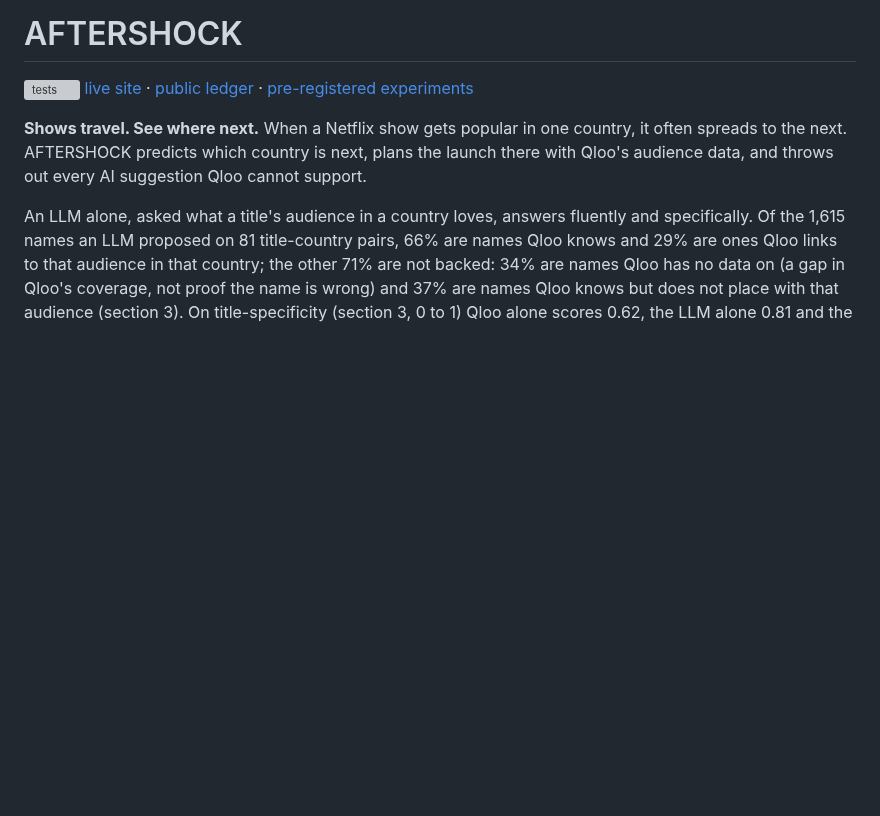
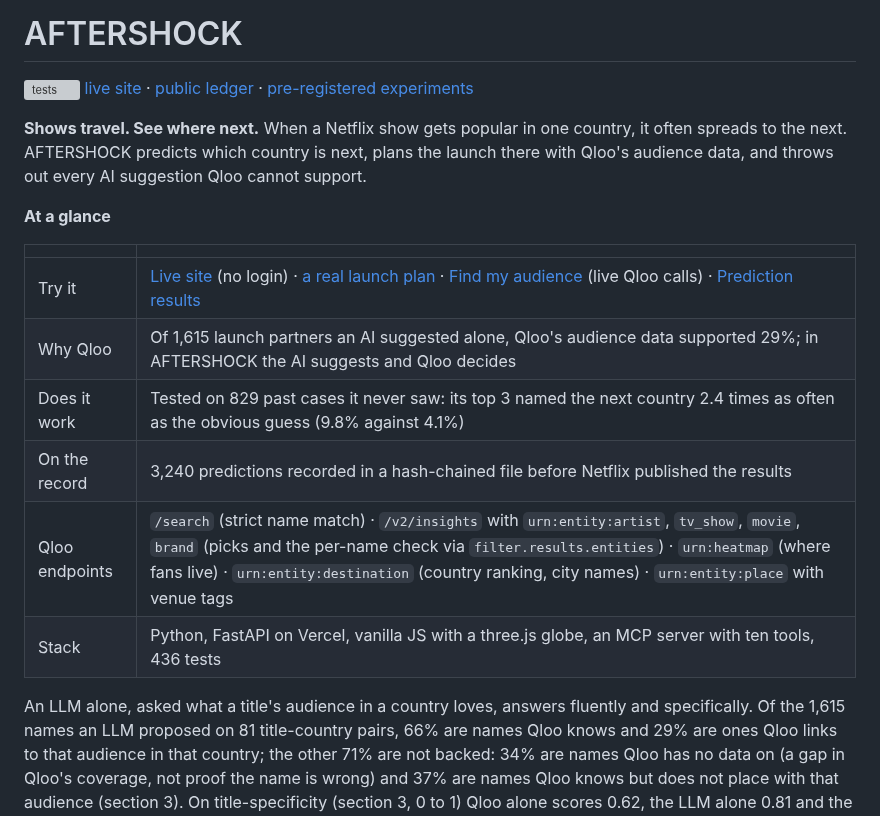
Before and after one commit to zaidwhy/aftershock, a Markdown page: README.md, the part around the change. Rendered like a GitHub page; blank space fills up the shorter version; grey boxes are pictures that could not be loaded.

Commit message:
README at a glance (demo links, the three results, Qloo endpoints, stack); Devpost testing opens with a 30-second path and a 1-minute live try

```diff
--- a/README.md
+++ b/README.md
@@ -3,6 +3,17 @@
 [![tests](https://github.com/zaidwhy/aftershock/actions/workflows/tests.yml/badge.svg)](https://github.com/zaidwhy/aftershock/actions/workflows/tests.yml) [live site](https://aftershock-qloo.vercel.app) · [public ledger](https://aftershock-qloo.vercel.app/#/ledger) · [pre-registered experiments](docs/EXPERIMENT_KITS.md)
 
 **Shows travel. See where next.** When a Netflix show gets popular in one country, it often spreads to the next. AFTERSHOCK predicts which country is next, plans the launch there with Qloo's audience data, and throws out every AI suggestion Qloo cannot support.
+
+**At a glance**
+
+| | |
+|---|---|
+| Try it | [Live site](https://aftershock-qloo.vercel.app) (no login) · [a real launch plan](https://aftershock-qloo.vercel.app/#/plan/nightwatch-demons-are-forever/NO) · [Find my audience](https://aftershock-qloo.vercel.app/#/release) (live Qloo calls) · [Prediction results](https://aftershock-qloo.vercel.app/#/scorecard) |
+| Why Qloo | Of 1,615 launch partners an AI suggested alone, Qloo's audience data supported 29%; in AFTERSHOCK the AI suggests and Qloo decides |
+| Does it work | Tested on 829 past cases it never saw: its top 3 named the next country 2.4 times as often as the obvious guess (9.8% against 4.1%) |
+| On the record | 3,240 predictions recorded in a hash-chained file before Netflix published the results |
+| Qloo endpoints | `/search` (strict name match) · `/v2/insights` with `urn:entity:artist`, `tv_show`, `movie`, `brand` (picks and the per-name check via `filter.results.entities`) · `urn:heatmap` (where fans live) · `urn:entity:destination` (country ranking, city names) · `urn:entity:place` with venue tags |
+| Stack | Python, FastAPI on Vercel, vanilla JS with a three.js globe, an MCP server with ten tools, 436 tests |
 
 An LLM alone, asked what a title's audience in a country loves, answers fluently and specifically. Of the 1,615 names an LLM proposed on 81 title-country pairs, 66% are names Qloo knows and 29% are ones Qloo links to that audience in that country; the other 71% are not backed: 34% are names Qloo has no data on (a gap in Qloo's coverage, not proof the name is wrong) and 37% are names Qloo knows but does not place with that audience (section 3). On title-specificity (section 3, 0 to 1) Qloo alone scores 0.62, the LLM alone 0.81 and the LLM checked by Qloo 0.86 (exploratory, not pre-registered). So in AFTERSHOCK the LLM proposes and Qloo decides: every name is checked for that title's audience in that country, and only confirmed names reach the plan.
 
```
Also changed, not shown: docs/DEVPOST.md (+5 -1 lines).
